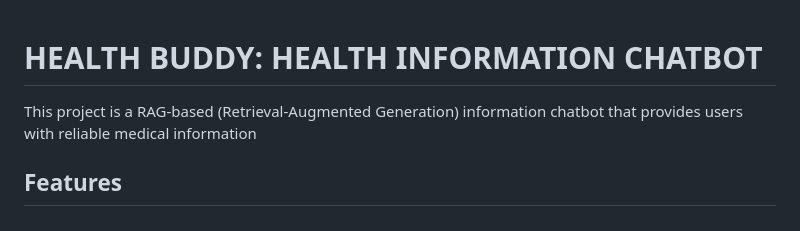
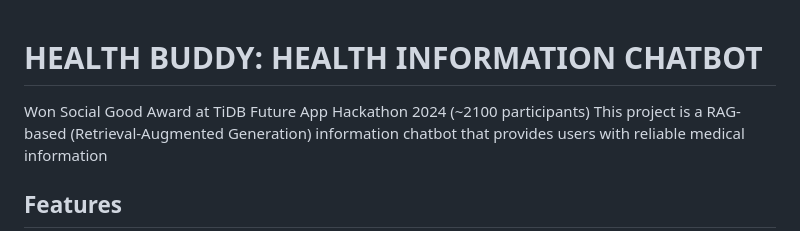
Before and after one commit to ngh227/HealthBuddy, a Markdown page: README.md, the part around the change. Rendered like a GitHub page.

```diff
--- a/README.md
+++ b/README.md
@@ -1,5 +1,5 @@
 # HEALTH BUDDY: HEALTH INFORMATION CHATBOT
-
+Won Social Good Award at TiDB Future App Hackathon 2024 (~2100 participants)
 This project is a RAG-based (Retrieval-Augmented Generation) information chatbot that provides users with reliable medical information
 
 ## Features
```
